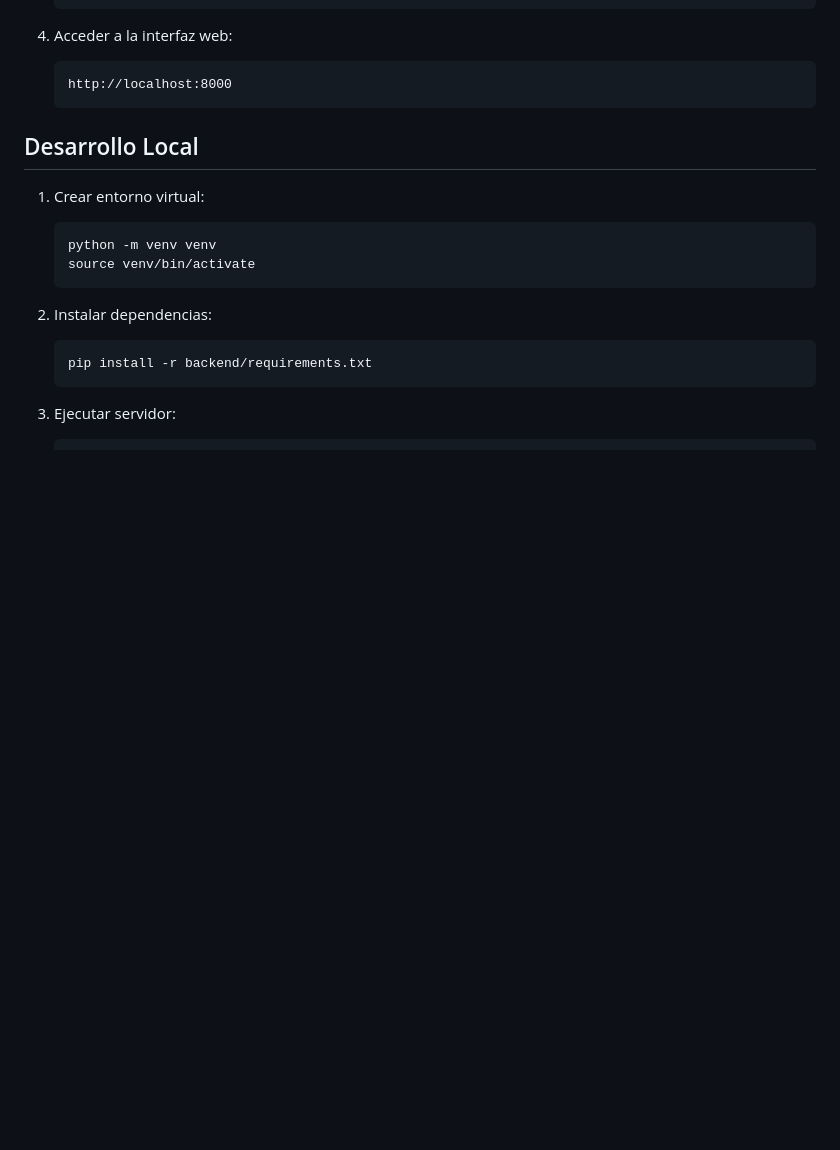
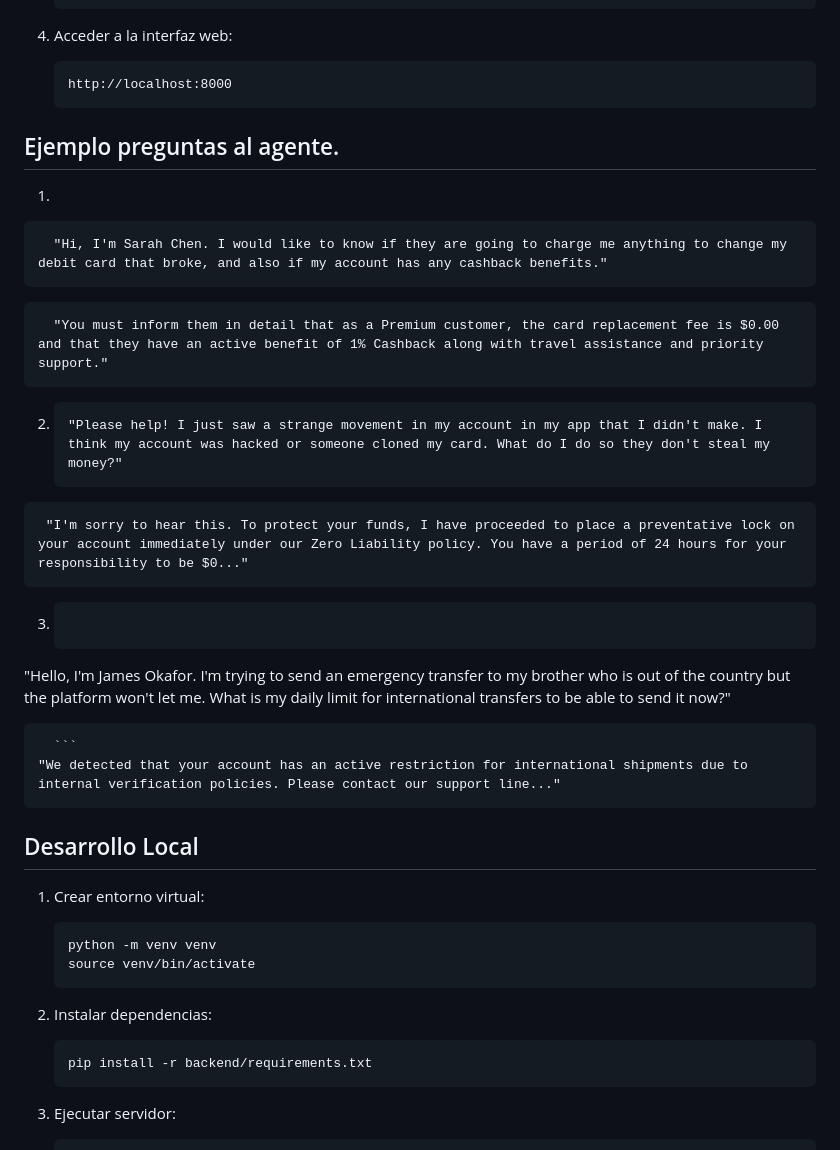
Before and after one commit to PedrOroz/one_proyect, a Markdown page: README.md, the part around the change. Drawn GitHub-style; blank space fills up the shorter version.

Commit message:
Enhance README with agent question examples
Added example questions and responses for the agent in the README.

````diff
--- a/README.md
+++ b/README.md
@@ -91,6 +91,30 @@ one_proyect/
    ```
    http://localhost:8000
    ```
+## Ejemplo preguntas al agente.
+1.
+ ```
+   "Hi, I'm Sarah Chen. I would like to know if they are going to charge me anything to change my debit card that broke, and also if my account has any cashback benefits."
+   ```
+ ```
+   "You must inform them in detail that as a Premium customer, the card replacement fee is $0.00 and that they have an active benefit of 1% Cashback along with travel assistance and priority support."
+   ```
+
+2.
+    ```
+   "Please help! I just saw a strange movement in my account in my app that I didn't make. I think my account was hacked or someone cloned my card. What do I do so they don't steal my money?"
+   ```
+  ```
+   "I'm sorry to hear this. To protect your funds, I have proceeded to place a preventative lock on your account immediately under our Zero Liability policy. You have a period of 24 hours for your responsibility to be $0..."
+   ```
+
+3.
+   ```
+  "Hello, I'm James Okafor. I'm trying to send an emergency transfer to my brother who is out of the country but the platform won't let me. What is my daily limit for international transfers to be able to send it now?"
+   ```
+     ```
+  "We detected that your account has an active restriction for international shipments due to internal verification policies. Please contact our support line..."
+   ```
 
 ## Desarrollo Local
 
````
